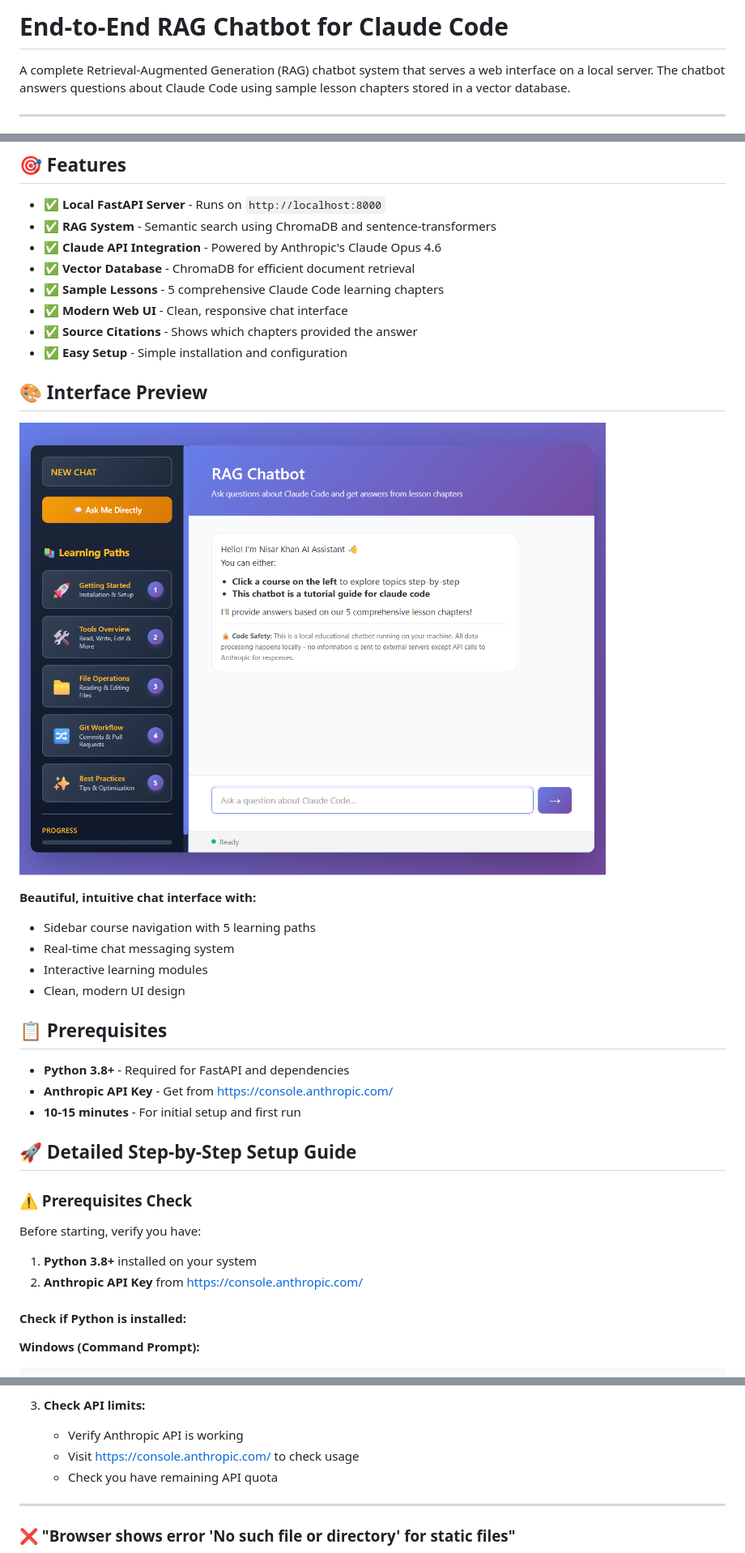
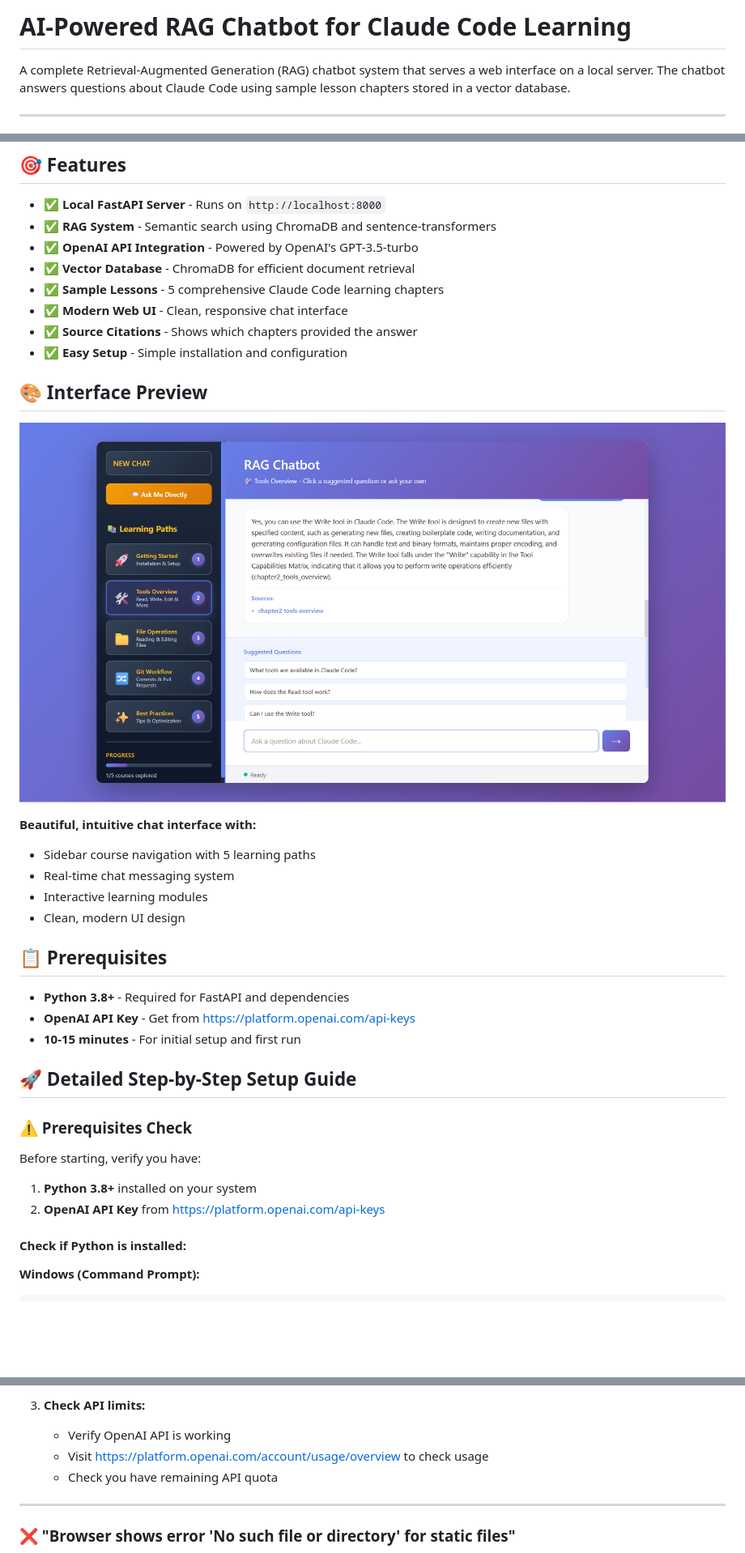
Before and after one commit to nisar1976/end_to_end_RAG_Chatbot, a Markdown page: README.md, 3 parts joined by grey strips. Shown at 81% size. Drawn GitHub-style; pictures changed too: rag-chatbot-interface.png; blank space fills up the shorter version.

```diff
--- a/README.md
+++ b/README.md
@@ -1,4 +1,4 @@
-# End-to-End RAG Chatbot for Claude Code
+# AI-Powered RAG Chatbot for Claude Code Learning
 
 A complete Retrieval-Augmented Generation (RAG) chatbot system that serves a web interface on a local server. The chatbot answers questions about Claude Code using sample lesson chapters stored in a vector database.
 
@@ -27,7 +27,7 @@ A complete Retrieval-Augmented Generation (RAG) chatbot system that serves a web
 
 - ✅ **Local FastAPI Server** - Runs on `http://localhost:8000`
 - ✅ **RAG System** - Semantic search using ChromaDB and sentence-transformers
-- ✅ **Claude API Integration** - Powered by Anthropic's Claude Opus 4.6
+- ✅ **OpenAI API Integration** - Powered by OpenAI's GPT-3.5-turbo
 - ✅ **Vector Database** - ChromaDB for efficient document retrieval
 - ✅ **Sample Lessons** - 5 comprehensive Claude Code learning chapters
 - ✅ **Modern Web UI** - Clean, responsive chat interface
@@ -47,7 +47,7 @@ A complete Retrieval-Augmented Generation (RAG) chatbot system that serves a web
 ## 📋 Prerequisites
 
 - **Python 3.8+** - Required for FastAPI and dependencies
-- **Anthropic API Key** - Get from https://console.anthropic.com/
+- **OpenAI API Key** - Get from https://platform.openai.com/api-keys
 - **10-15 minutes** - For initial setup and first run
 
 ## 🚀 Detailed Step-by-Step Setup Guide
@@ -56,7 +56,7 @@ A complete Retrieval-Augmented Generation (RAG) chatbot system that serves a web
 
 Before starting, verify you have:
 1. **Python 3.8+** installed on your system
-2. **Anthropic API Key** from https://console.anthropic.com/
+2. **OpenAI API Key** from https://platform.openai.com/api-keys
 
 #### Check if Python is installed:
 
@@ -793,8 +792,8 @@ Traceback (most recent call last):
    - Restart server: Ctrl+C then `python main.py`
 
 3. **Check API limits:**
-   - Verify Anthropic API is working
-   - Visit https://console.anthropic.com/ to check usage
+   - Verify OpenAI API is working
+   - Visit https://platform.openai.com/account/usage/overview to check usage
    - Check you have remaining API quota
 
 ---
```
Also changed, not shown: other parts of README.md (+24 -25 lines), CLAUDE.md (+17 -17 lines), PROJECT.md (+12 -12 lines), 4 other files.
